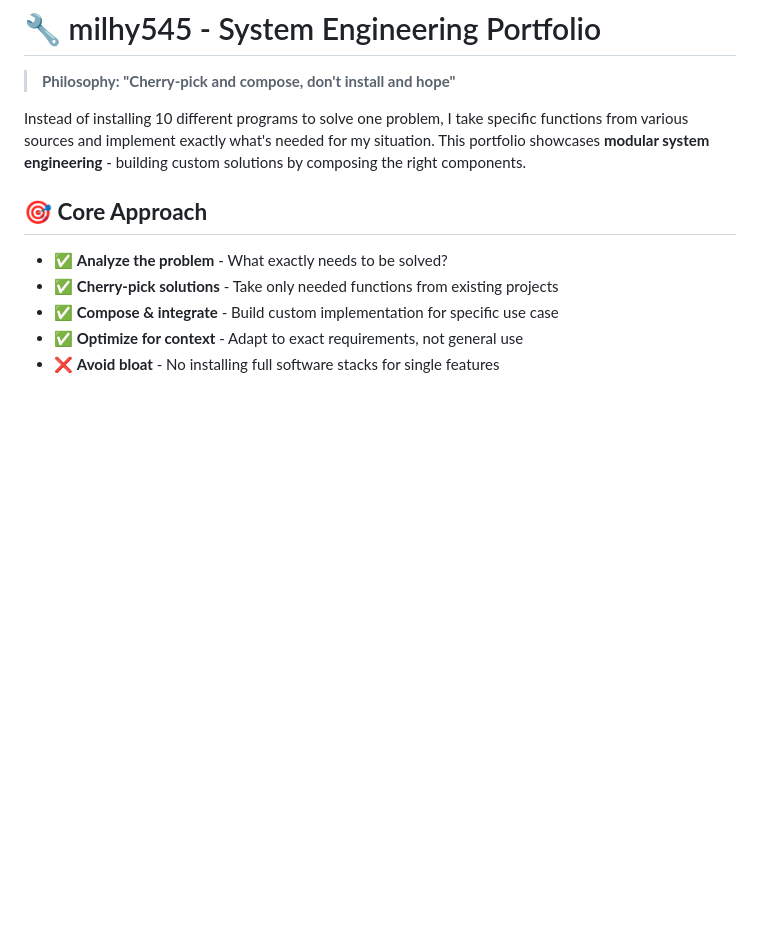
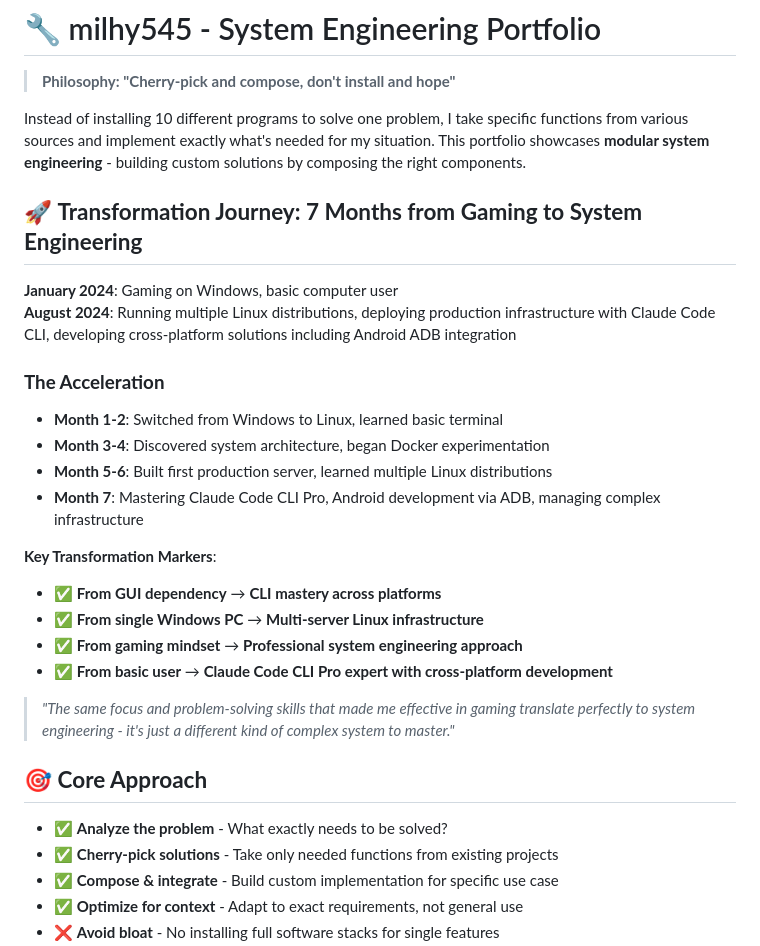
Before and after one commit to milhy545/milhy545-showcase, a Markdown page: README.md, the part around one of its changes. GitHub-like rendering; blank space fills up the shorter version.

```diff
--- a/README.md
+++ b/README.md
@@ -3,6 +3,25 @@
 > **Philosophy: "Cherry-pick and compose, don't install and hope"**
 
 Instead of installing 10 different programs to solve one problem, I take specific functions from various sources and implement exactly what's needed for my situation. This portfolio showcases **modular system engineering** - building custom solutions by composing the right components.
+
+## 🚀 **Transformation Journey: 7 Months from Gaming to System Engineering**
+
+**January 2024**: Gaming on Windows, basic computer user
+**August 2024**: Running multiple Linux distributions, deploying production infrastructure with Claude Code CLI, developing cross-platform solutions including Android ADB integration
+
+### **The Acceleration**
+- **Month 1-2**: Switched from Windows to Linux, learned basic terminal
+- **Month 3-4**: Discovered system architecture, began Docker experimentation
+- **Month 5-6**: Built first production server, learned multiple Linux distributions
+- **Month 7**: Mastering Claude Code CLI Pro, Android development via ADB, managing complex infrastructure
+
+**Key Transformation Markers**:
+- ✅ **From GUI dependency** → **CLI mastery across platforms**
+- ✅ **From single Windows PC** → **Multi-server Linux infrastructure**
+- ✅ **From gaming mindset** → **Professional system engineering approach**
+- ✅ **From basic user** → **Claude Code CLI Pro expert with cross-platform development**
+
+> *"The same focus and problem-solving skills that made me effective in gaming translate perfectly to system engineering - it's just a different kind of complex system to master."*
 
 ## 🎯 **Core Approach**
 
```
Also changed, not shown: other parts of README.md (+17 -2 lines).
